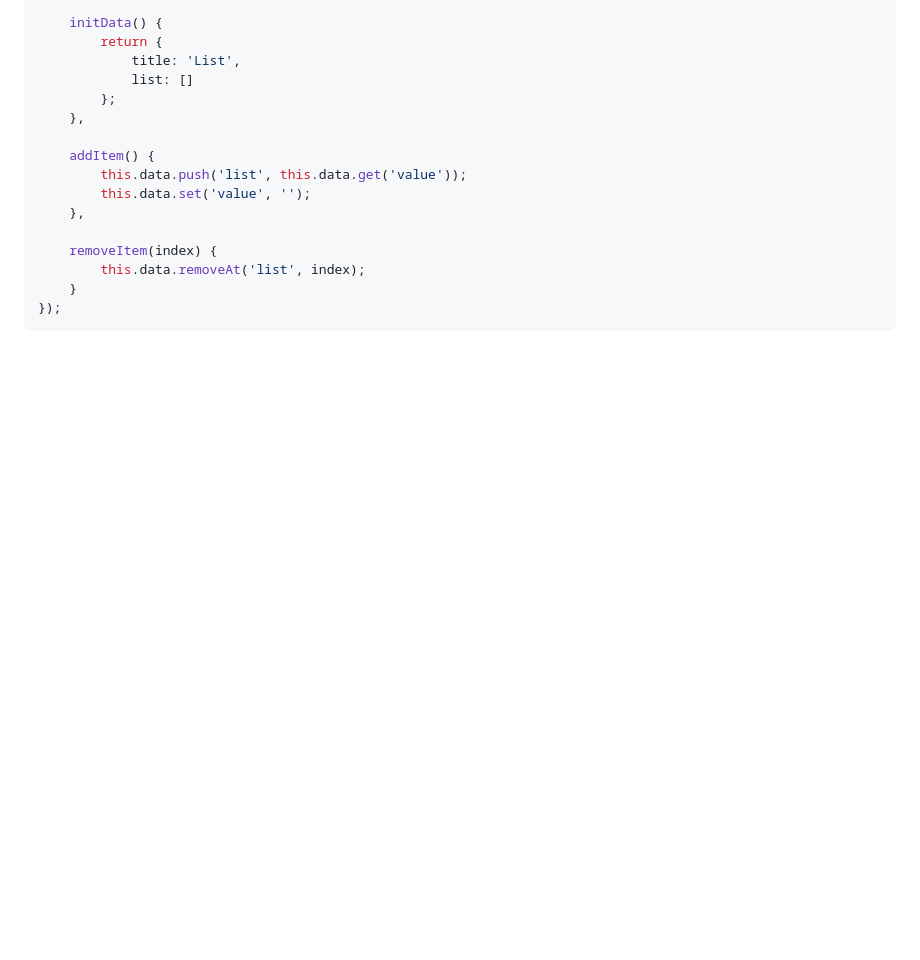
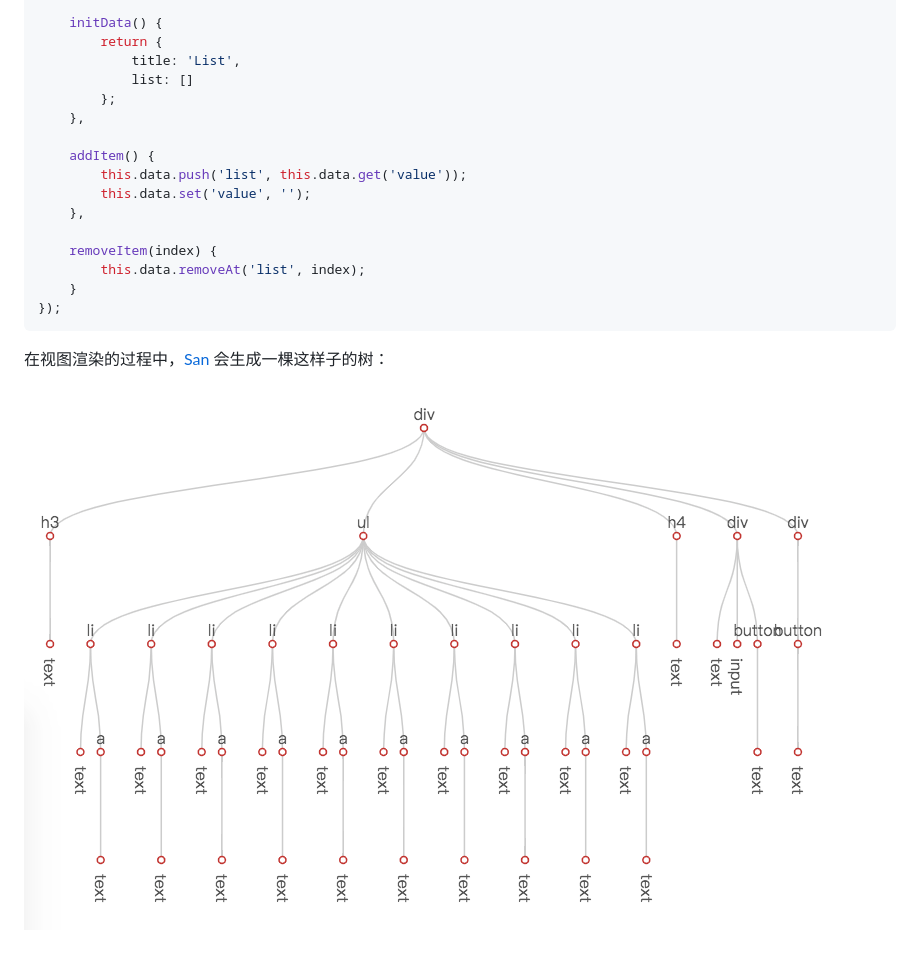
Before and after one commit to errorrik/talk, a Markdown page: san-perf/README.md, the part around the change. Drawn GitHub-style; pictures changed too: san-perf/img/render-tree.png (added); blank space fills up the shorter version.

Commit message:
render tree

````diff
--- a/san-perf/README.md
+++ b/san-perf/README.md
@@ -57,3 +57,7 @@ const MyApp = san.defineComponent({
     }
 });
 ```
+
+在视图渲染的过程中，[San](https://github.com/baidu/san/) 会生成一棵这样子的树：
+
+![Render Tree](img/render-tree.png)
````
